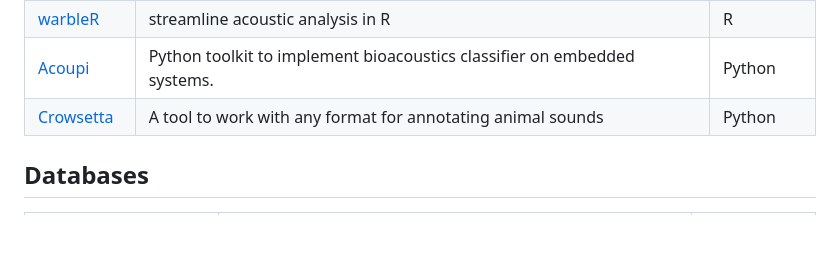
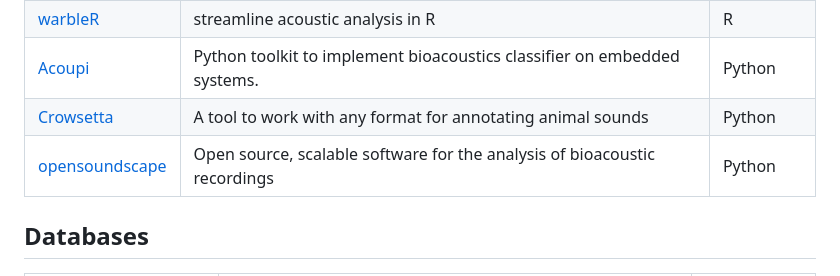
Before and after one commit to Nitnelav/awesome-acoustic, a Markdown page: README.md, the part around the change. Rendered like a GitHub page; blank space fills up the shorter version.

Commit message:
Update README.md from detailed_projects.json [auto]

```diff
--- a/README.md
+++ b/README.md
@@ -115,6 +115,7 @@ Read the detailed scope of this list in [SCOPE.md](SCOPE.md).
 | [warbleR](https://github.com/maRce10/warbleR) | streamline acoustic analysis in R | R |
 | [Acoupi](https://github.com/acoupi/acoupi) | Python toolkit to implement bioacoustics classifier on embedded systems. | Python |
 | [Crowsetta](https://github.com/vocalpy/crowsetta) | A tool to work with any format for annotating animal sounds | Python |
+| [opensoundscape](https://github.com/kitzeslab/opensoundscape) | Open source, scalable software for the analysis of bioacoustic recordings | Python |
 
 
 ## Databases
```
